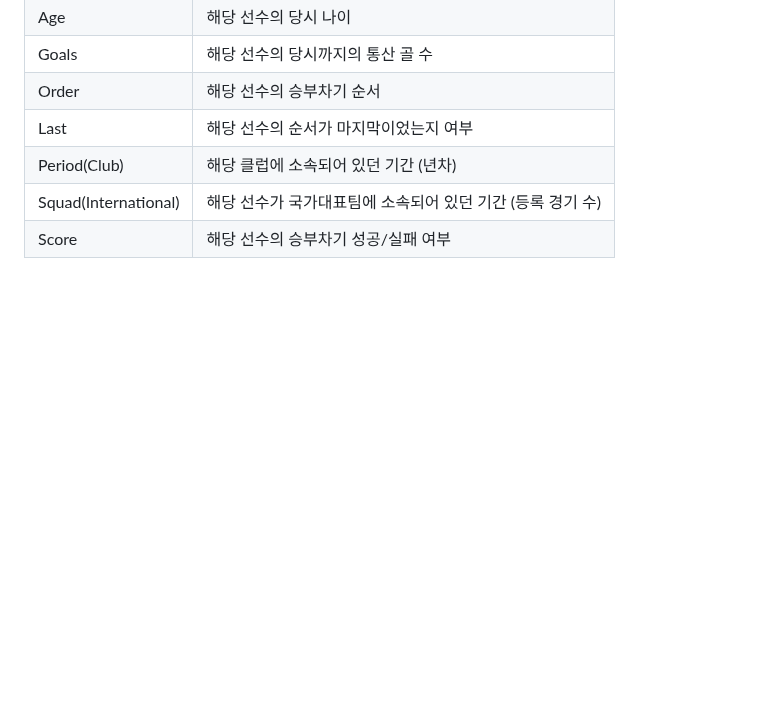
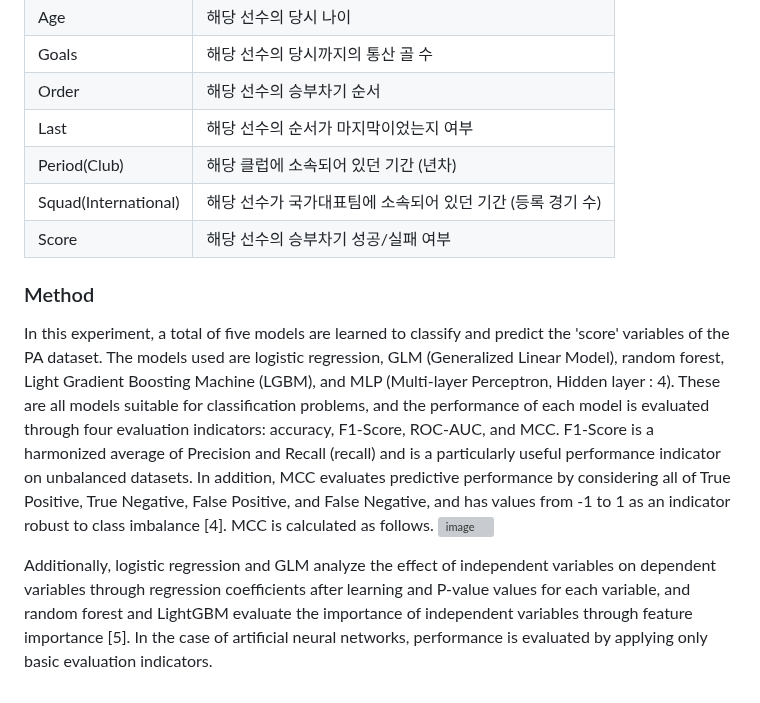
Before and after one commit to wonbyunglee/mygit, a Markdown page: Penalty Shootout Analysis/readme.md, the part around the change. GitHub-like rendering; blank space fills up the shorter version; grey boxes are pictures that could not be loaded.

```diff
--- a/Penalty Shootout Analysis/readme.md
+++ b/Penalty Shootout Analysis/readme.md
@@ -21,3 +21,10 @@ Data were collected by Transfermarkt and Whoscored, and 20,624 data from a total
 | Period(Club)          | 해당 클럽에 소속되어 있던 기간 (년차)                        |
 | Squad(International)  | 해당 선수가 국가대표팀에 소속되어 있던 기간 (등록 경기 수)        |
 | Score                 | 해당 선수의 승부차기 성공/실패 여부                          |
+
+### Method
+In this experiment, a total of five models are learned to classify and predict the 'score' variables of the PA dataset. The models used are logistic regression, GLM (Generalized Linear Model), random forest, Light Gradient Boosting Machine (LGBM), and MLP (Multi-layer Perceptron, Hidden layer : 4). These are all models suitable for classification problems, and the performance of each model is evaluated through four evaluation indicators: accuracy, F1-Score, ROC-AUC, and MCC.
+F1-Score is a harmonized average of Precision and Recall (recall) and is a particularly useful performance indicator on unbalanced datasets. In addition, MCC evaluates predictive performance by considering all of True Positive, True Negative, False Positive, and False Negative, and has values from -1 to 1 as an indicator robust to class imbalance [4]. MCC is calculated as follows.
+![image](https://github.com/user-attachments/assets/db02fef4-da1e-4650-9de2-7d80c184da77)
+
+Additionally, logistic regression and GLM analyze the effect of independent variables on dependent variables through regression coefficients after learning and P-value values for each variable, and random forest and LightGBM evaluate the importance of independent variables through feature importance [5]. In the case of artificial neural networks, performance is evaluated by applying only basic evaluation indicators.
```
